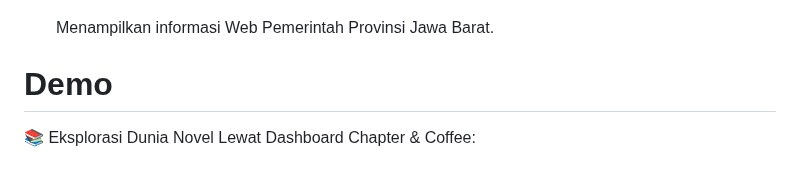
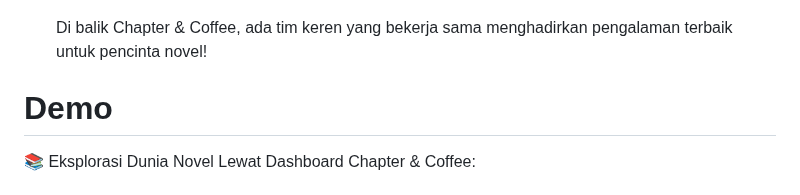
Before and after one commit to Adibun-jpg/MDS-Kelompok-3-Data-Novel, a Markdown page: README.md, the part around the change. GitHub-like rendering.

```diff
--- a/README.md
+++ b/README.md
@@ -86,7 +86,7 @@ Tampilan Halam **"Tim Chapter & Coffee"**
    <p align="center">
       <img width="900" height="450" src="https://github.com/Adibun-jpg/MDS-Kelompok-3-Data-Novel/blob/main/Image/Penulis.jpeg">
    </p>
-   Menampilkan informasi Web Pemerintah Provinsi Jawa Barat.
+   Di balik Chapter & Coffee, ada tim keren yang bekerja sama menghadirkan pengalaman terbaik untuk pencinta novel!
    <br>
 # Demo
 📚 Eksplorasi Dunia Novel Lewat Dashboard Chapter & Coffee:
```
